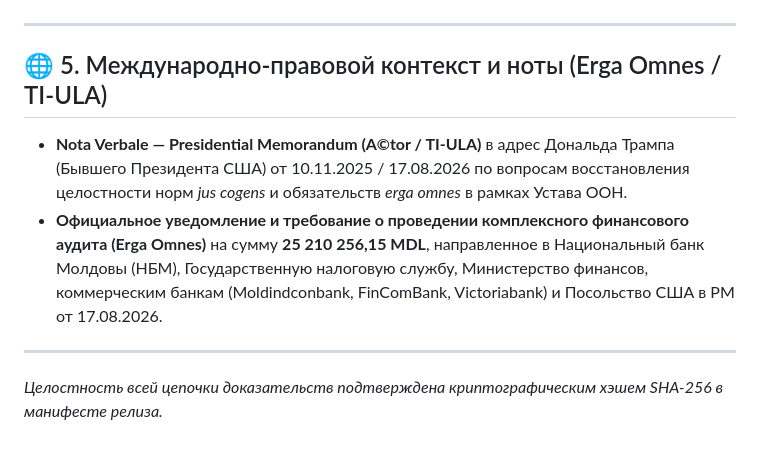
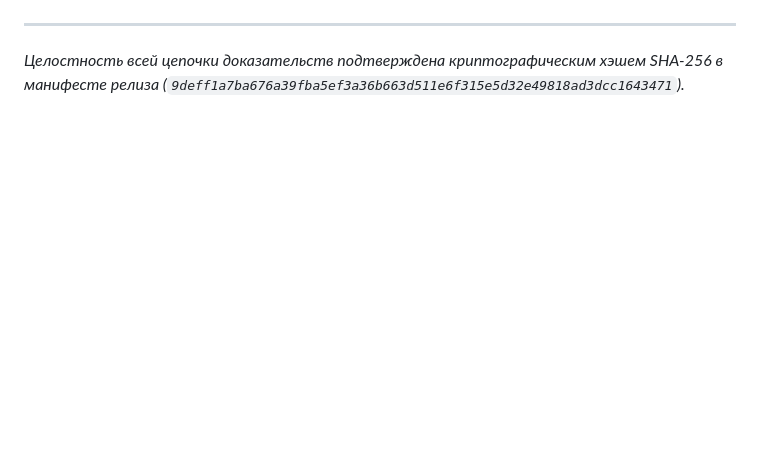
Before and after one commit to arhiv1973b/REPO, a Markdown page: EVIDENCE_CATALOG.md, the part around one of its changes. GitHub-like rendering; blank space fills up the shorter version.

```diff
--- a/EVIDENCE_CATALOG.md
+++ b/EVIDENCE_CATALOG.md
@@ -45,10 +45,3 @@
 
 ---
-
-## 🌐 5. Международно-правовой контекст и ноты (Erga Omnes / TI-ULA)
-
-* **Nota Verbale — Presidential Memorandum (A©tor / TI-ULA)** в адрес Дональда Трампа (Бывшего Президента США) от 10.11.2025 / 17.08.2026 по вопросам восстановления целостности норм *jus cogens* и обязательств *erga omnes* в рамках Устава ООН.
-* **Официальное уведомление и требование о проведении комплексного финансового аудита (Erga Omnes)** на сумму **25 210 256,15 MDL**, направленное в Национальный банк Молдовы (НБМ), Государственную налоговую службу, Министерство финансов, коммерческим банкам (Moldindconbank, FinComBank, Victoriabank) и Посольство США в РМ от 17.08.2026.
-
----
-*Целостность всей цепочки доказательств подтверждена криптографическим хэшем SHA-256 в манифесте релиза.*
+*Целостность всей цепочки доказательств подтверждена криптографическим хэшем SHA-256 в манифесте релиза (`9deff1a7ba676a39fba5ef3a36b663d511e6f315e5d32e49818ad3dcc1643471`).*
```
Also changed, not shown: other parts of EVIDENCE_CATALOG.md (+27 -27 lines).
